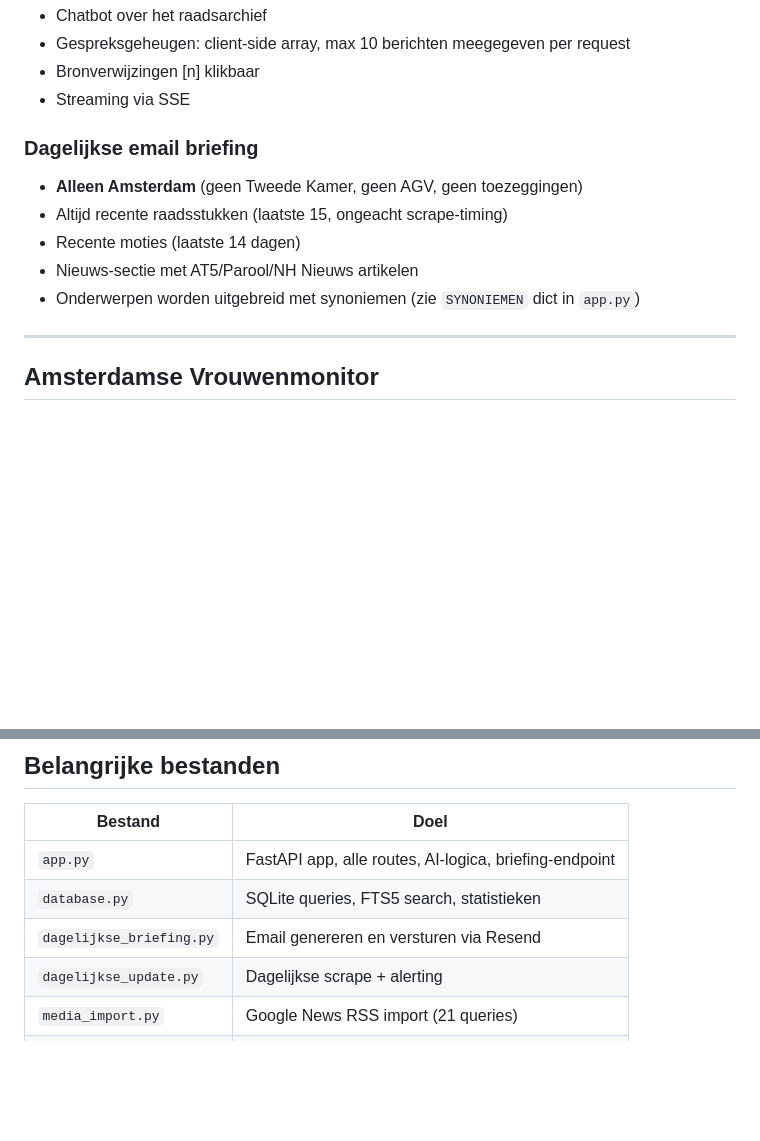
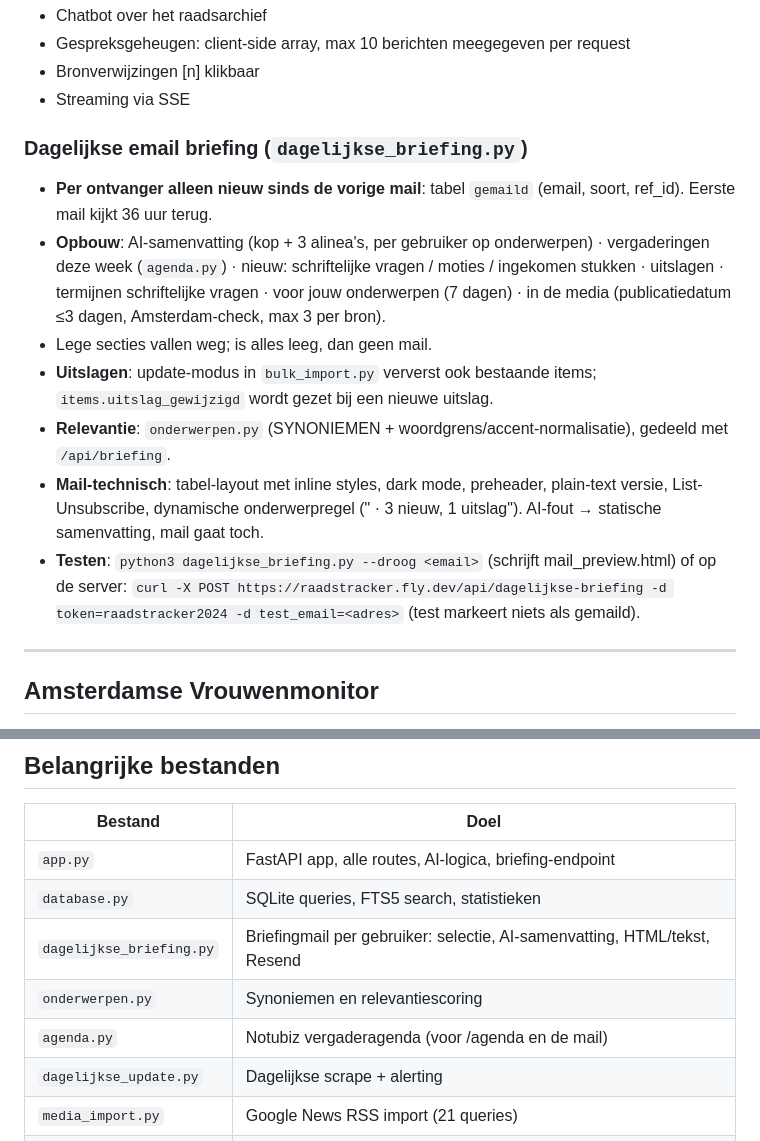
Before and after one commit to mylovanloenen/raadstracker, a Markdown page: CLAUDE.md, 2 parts joined by grey strips. GitHub-like rendering; blank space fills up the shorter version.

Commit message:
CLAUDE.md: nieuwe opbouw briefingmail gedocumenteerd
Co-Authored-By: Claude Opus 5 <noreply@anthropic.com>

```diff
--- a/CLAUDE.md
+++ b/CLAUDE.md
@@ -150,12 +150,19 @@ Om iemand toe te voegen: bewerk `gebruikers.yaml`, commit en push.
 - Bronverwijzingen [n] klikbaar
 - Streaming via SSE
 
-### Dagelijkse email briefing
-- **Alleen Amsterdam** (geen Tweede Kamer, geen AGV, geen toezeggingen)
-- Altijd recente raadsstukken (laatste 15, ongeacht scrape-timing)
-- Recente moties (laatste 14 dagen)
-- Nieuws-sectie met AT5/Parool/NH Nieuws artikelen
-- Onderwerpen worden uitgebreid met synoniemen (zie `SYNONIEMEN` dict in `app.py`)
+### Dagelijkse email briefing (`dagelijkse_briefing.py`)
+- **Per ontvanger alleen nieuw sinds de vorige mail**: tabel `gemaild` (email, soort, ref_id). Eerste mail kijkt 36 uur terug.
+- **Opbouw**: AI-samenvatting (kop + 3 alinea's, per gebruiker op onderwerpen) · vergaderingen deze week (`agenda.py`) ·
+  nieuw: schriftelijke vragen / moties / ingekomen stukken · uitslagen · termijnen schriftelijke vragen ·
+  voor jouw onderwerpen (7 dagen) · in de media (publicatiedatum ≤3 dagen, Amsterdam-check, max 3 per bron).
+- Lege secties vallen weg; is alles leeg, dan geen mail.
+- **Uitslagen**: update-modus in `bulk_import.py` ververst ook bestaande items; `items.uitslag_gewijzigd` wordt gezet bij een nieuwe uitslag.
+- **Relevantie**: `onderwerpen.py` (SYNONIEMEN + woordgrens/accent-normalisatie), gedeeld met `/api/briefing`.
+- **Mail-technisch**: tabel-layout met inline styles, dark mode, preheader, plain-text versie, List-Unsubscribe,
+  dynamische onderwerpregel ("<kop> · 3 nieuw, 1 uitslag"). AI-fout → statische samenvatting, mail gaat toch.
+- **Testen**: `python3 dagelijkse_briefing.py --droog <email>` (schrijft mail_preview.html) of op de server:
+  `curl -X POST https://raadstracker.fly.dev/api/dagelijkse-briefing -d token=raadstracker2024 -d test_email=<adres>`
+  (test markeert niets als gemaild).
 
 ---
 
@@ -189,7 +196,9 @@ SYNONIEMEN = {
 |---------|------|
 | `app.py` | FastAPI app, alle routes, AI-logica, briefing-endpoint |
 | `database.py` | SQLite queries, FTS5 search, statistieken |
-| `dagelijkse_briefing.py` | Email genereren en versturen via Resend |
+| `dagelijkse_briefing.py` | Briefingmail per gebruiker: selectie, AI-samenvatting, HTML/tekst, Resend |
+| `onderwerpen.py` | Synoniemen en relevantiescoring |
+| `agenda.py` | Notubiz vergaderagenda (voor /agenda en de mail) |
 | `dagelijkse_update.py` | Dagelijkse scrape + alerting |
 | `media_import.py` | Google News RSS import (21 queries) |
 | `scraper.py` | Amsterdam Notubiz scraper |
```
